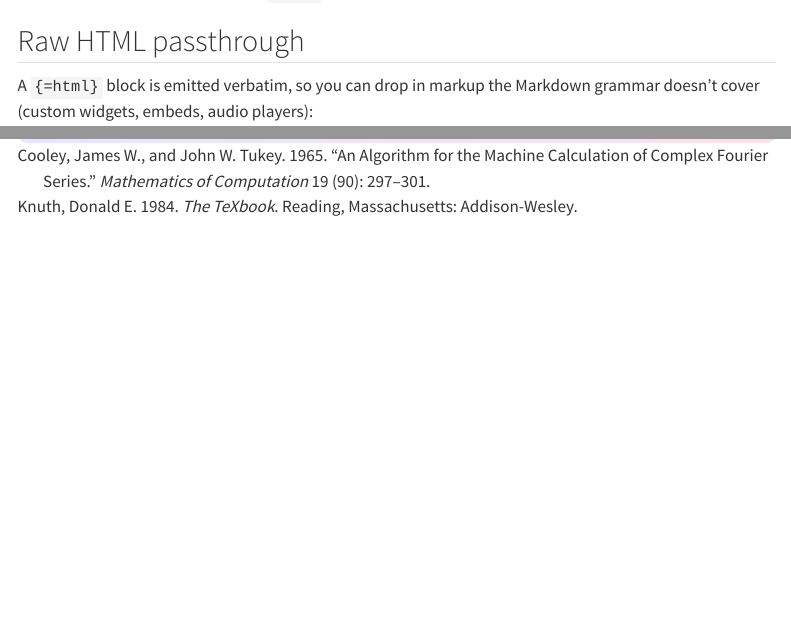
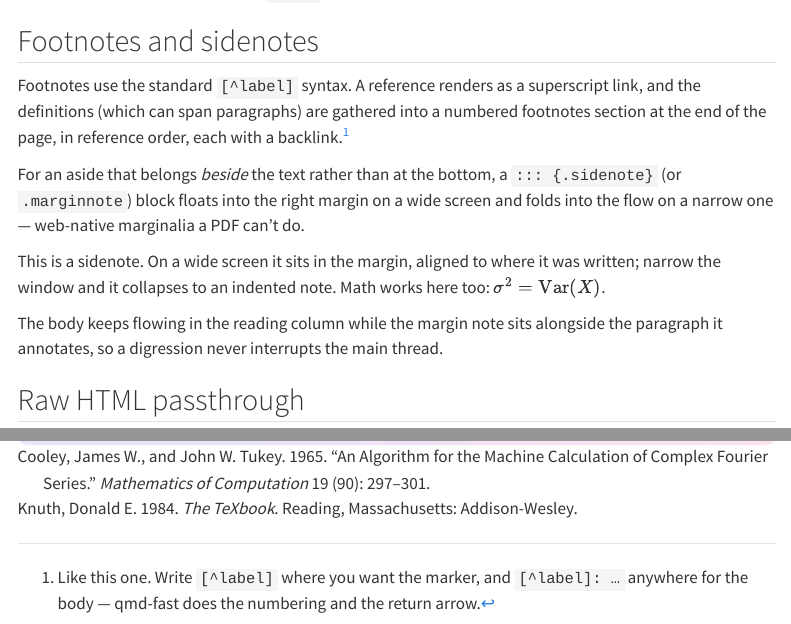
Before and after one commit to AJBogo9/taliesin, a Quarto document (docs/using/writing.qmd): the page in a window 1100 px wide, from 3240 px down, and a second part further down, joined at a grey line. Rendered offline with R 4.5, knitr and Pandoc in place of Quarto, with nearby package versions; menus at the side of the page are left out.

Commit message:
docs: document footnotes + sidenotes in the writing chapter (dogfoods both)

```diff
--- a/docs/using/writing.qmd
+++ b/docs/using/writing.qmd
@@ -173,6 +173,28 @@ resolve to labelled links across `@fig-`, `@sec-`, `@tbl-`, `@eq-`, `@lst-`,
 `@fig-scree` above do) — **across chapters**, so a `@fig-` in one chapter resolves
 to its figure in another.
 
+## Footnotes and sidenotes
+
+Footnotes use the standard `[^label]` syntax. A reference renders as a superscript
+link, and the definitions (which can span paragraphs) are gathered into a numbered
+footnotes section at the end of the page, in reference order, each with a backlink.[^demo]
+
+[^demo]: Like this one. Write `[^label]` where you want the marker, and `[^label]: …`
+    anywhere for the body — qmd-fast does the numbering and the return arrow.
+
+For an aside that belongs *beside* the text rather than at the bottom, a
+`::: {.sidenote}` (or `.marginnote`) block floats into the right margin on a wide
+screen and folds into the flow on a narrow one — web-native marginalia a PDF can't do.
+
+::: {.sidenote}
+This is a sidenote. On a wide screen it sits in the margin, aligned to where it was
+written; narrow the window and it collapses to an indented note. Math works here too:
+$\sigma^2 = \operatorname{Var}(X)$.
+:::
+
+The body keeps flowing in the reading column while the margin note sits alongside the
+paragraph it annotates, so a digression never interrupts the main thread.
+
 ## Raw HTML passthrough
 
 A `{=html}` block is emitted verbatim, so you can drop in markup the Markdown
```
